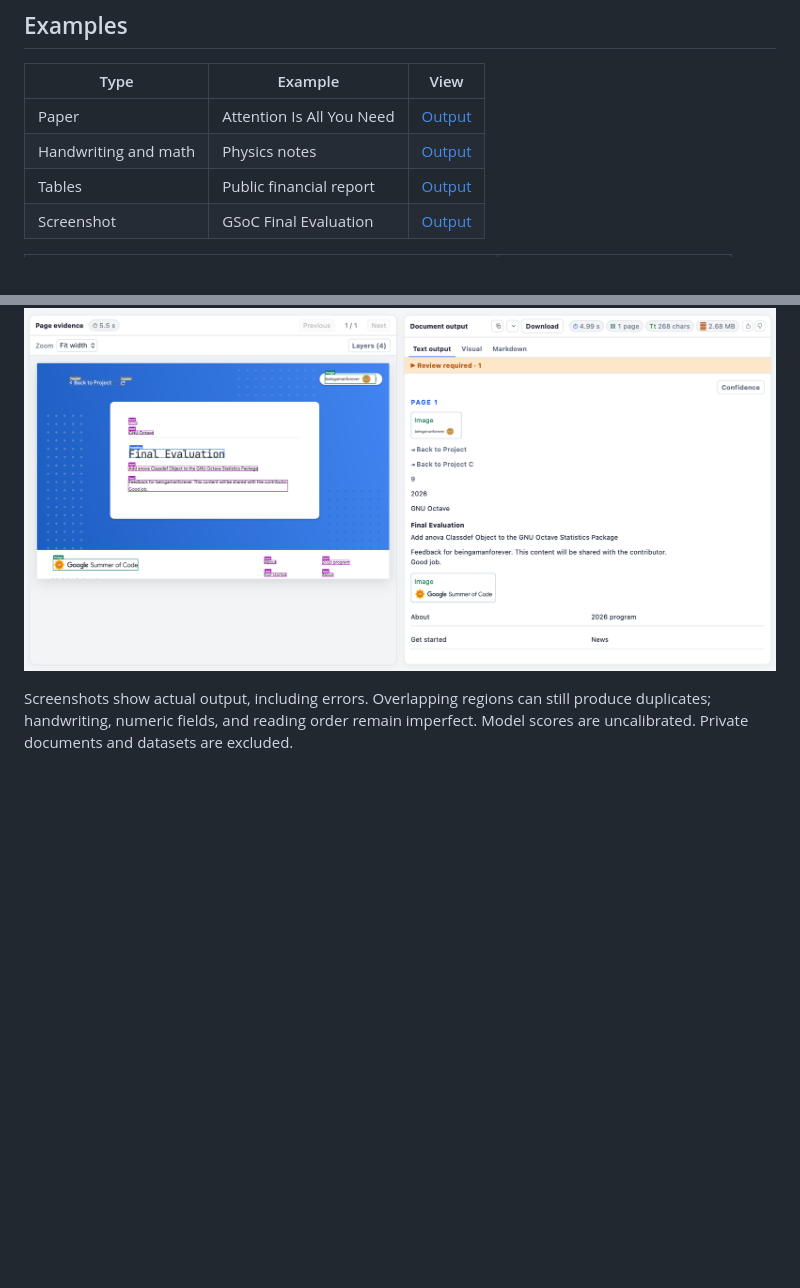
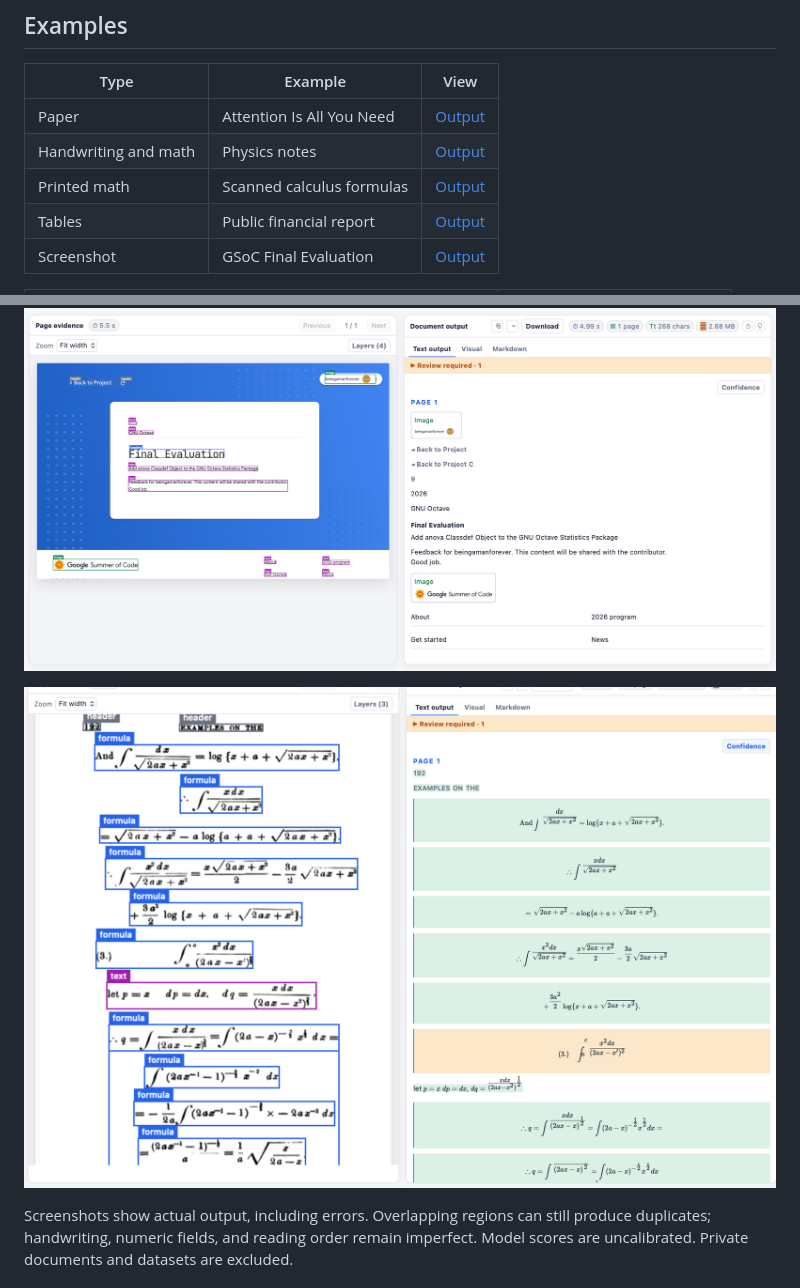
Before and after one commit to beingamanforever/notSoSmartOCR, a Markdown page: README.md, 2 parts joined by grey strips. GitHub-like rendering; pictures changed too: artifacts/demo/printed-math-ui.png (added); blank space fills up the shorter version.

Commit message:
docs: add printed math output example

```diff
--- a/README.md
+++ b/README.md
@@ -26,6 +26,7 @@ Text · Tables · Handwriting · Formulas · Source-linked review
 | --- | --- | --- |
 | Paper | Attention Is All You Need | [Output](artifacts/demo/paper-ui.png) |
 | Handwriting and math | Physics notes | [Output](artifacts/demo/notes-ui.png) |
+| Printed math | Scanned calculus formulas | [Output](artifacts/demo/printed-math-ui.png) |
 | Tables | Public financial report | [Output](artifacts/demo/table-ui.png) |
 | Screenshot | GSoC Final Evaluation | [Output](artifacts/demo/gsoc-ui.png) |
 
@@ -34,6 +35,8 @@ Text · Tables · Handwriting · Formulas · Source-linked review
 | ![Academic paper with detected regions](artifacts/demo/paper-detection.png) | ![Handwritten notes and model output](artifacts/demo/notes-ui.png) |
 
 ![GSoC Final Evaluation with source-linked OCR output](artifacts/demo/gsoc-ui.png)
+
+![Scanned calculus formulas with detected regions and rendered math output](artifacts/demo/printed-math-ui.png)
 
 Screenshots show actual output, including errors. Overlapping regions can still produce duplicates; handwriting, numeric fields, and reading order remain imperfect. Model scores are uncalibrated. Private documents and datasets are excluded.
 
```
